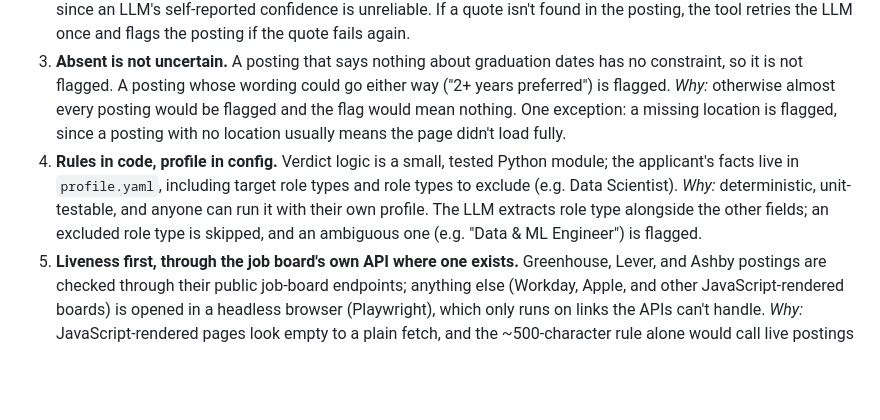
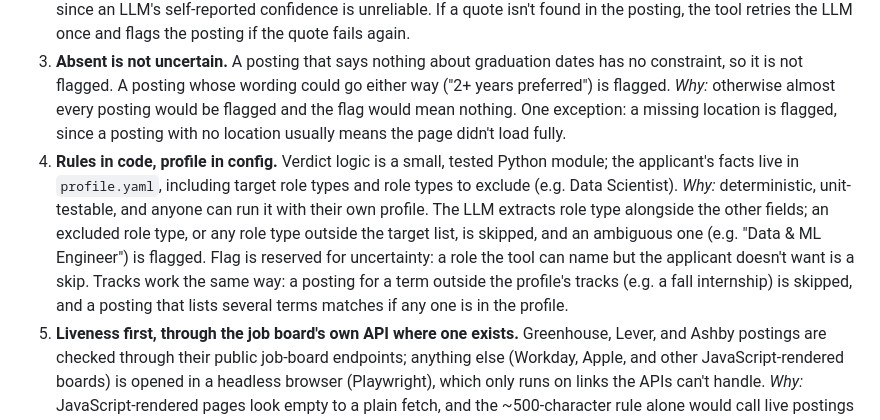
Before and after one commit to jar-narvz/posting-triage, a Markdown page: docs/design.md, the part around the change. Drawn GitHub-style; blank space fills up the shorter version.

Commit message:
Skip role types and tracks outside the profile
FLAG is reserved for uncertainty; a role or term the profile doesn't target is a known no.

```diff
--- a/docs/design.md
+++ b/docs/design.md
@@ -108,7 +108,7 @@ The LLM reads, code decides. Each posting passes a cheap liveness check, then an
 1. **Extract fields, don't ask for a verdict.** The LLM returns structured fields, not "apply/skip". *Why:* the verdict becomes explainable field by field, the profile can change without re-prompting, and extraction errors can be measured per field. *Alternative:* one prompt that outputs the verdict directly. Simpler, but a wrong answer can't be traced. B (extract fields, code decides) is the tool; A (LLM decides directly) is built only as a comparison in the eval, to show whether the split was worth it.
 2. **Every field carries a quote.** Each extracted value comes with the posting phrase it came from, or `null` if the posting is silent. *Why:* the reason line in the output is that quote, and a value with no quote is easy to catch as a hallucination: code checks that each quote actually appears in the posting text. Quotes beat a confidence score, since an LLM's self-reported confidence is unreliable. If a quote isn't found in the posting, the tool retries the LLM once and flags the posting if the quote fails again.
 3. **Absent is not uncertain.** A posting that says nothing about graduation dates has no constraint, so it is not flagged. A posting whose wording could go either way ("2+ years preferred") is flagged. *Why:* otherwise almost every posting would be flagged and the flag would mean nothing. One exception: a missing location is flagged, since a posting with no location usually means the page didn't load fully.
-4. **Rules in code, profile in config.** Verdict logic is a small, tested Python module; the applicant's facts live in `profile.yaml`, including target role types and role types to exclude (e.g. Data Scientist). *Why:* deterministic, unit-testable, and anyone can run it with their own profile. The LLM extracts role type alongside the other fields; an excluded role type is skipped, and an ambiguous one (e.g. "Data & ML Engineer") is flagged.
+4. **Rules in code, profile in config.** Verdict logic is a small, tested Python module; the applicant's facts live in `profile.yaml`, including target role types and role types to exclude (e.g. Data Scientist). *Why:* deterministic, unit-testable, and anyone can run it with their own profile. The LLM extracts role type alongside the other fields; an excluded role type, or any role type outside the target list, is skipped, and an ambiguous one (e.g. "Data & ML Engineer") is flagged. Flag is reserved for uncertainty: a role the tool can name but the applicant doesn't want is a skip. Tracks work the same way: a posting for a term outside the profile's tracks (e.g. a fall internship) is skipped, and a posting that lists several terms matches if any one is in the profile.
 5. **Liveness first, through the job board's own API where one exists.** Greenhouse, Lever, and Ashby postings are checked through their public job-board endpoints; anything else (Workday, Apple, and other JavaScript-rendered boards) is opened in a headless browser (Playwright), which only runs on links the APIs can't handle. *Why:* JavaScript-rendered pages look empty to a plain fetch, and the ~500-character rule alone would call live postings dead. A page that still can't be read is flagged as "couldn't verify", never marked dead.
 6. **Baseline = the existing rules, as written.** Skip on "Senior", "II", "L4", "Staff", "graduate", "masters", "phd", or "Data Scientist" in the title, or a location outside Bay Area, Los Angeles, or Remote. *Why:* it's what a person would write in ten minutes, so beating it is the honest bar. The Data Scientist rule gives the baseline the same role-type preference as the pipeline, so any win comes from reading the posting better.
 
```
Also changed, not shown: CLAUDE.md (+1 -1 lines).
